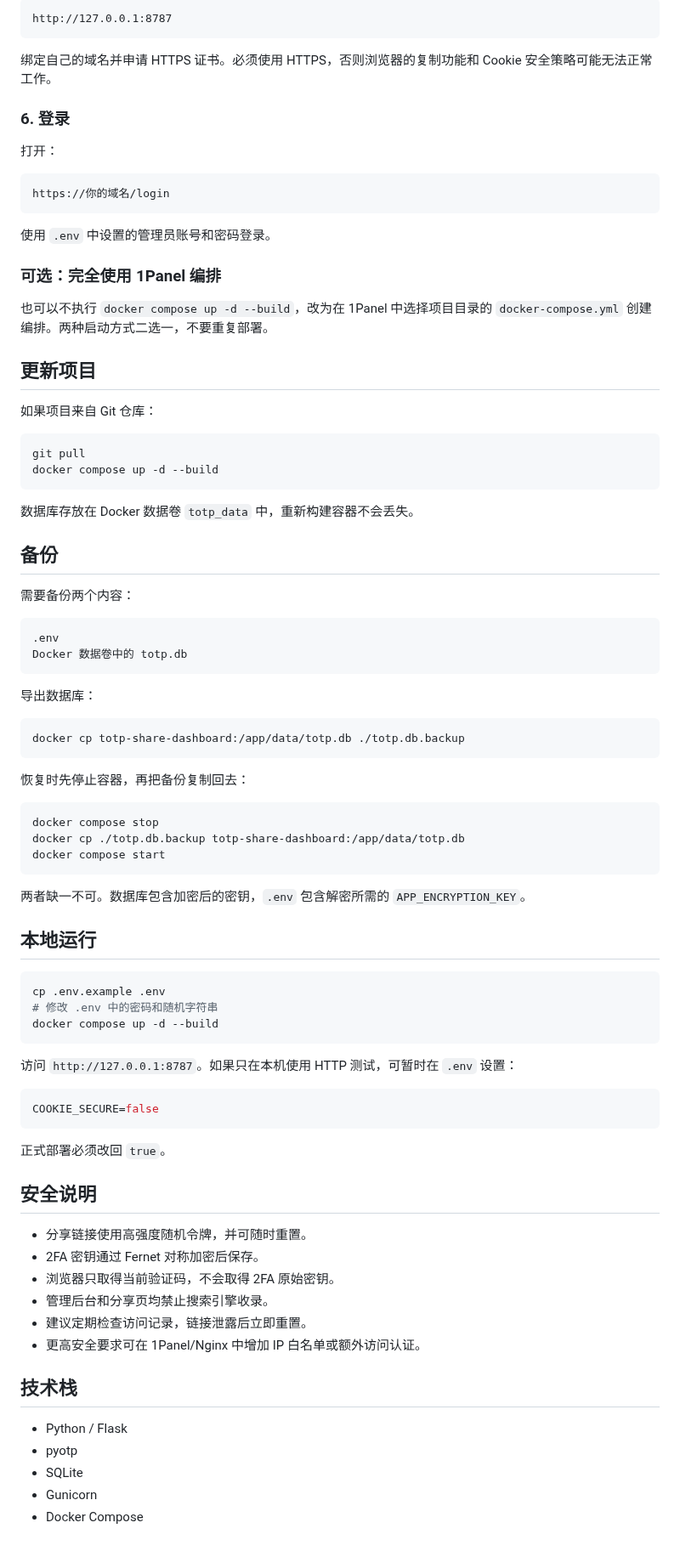
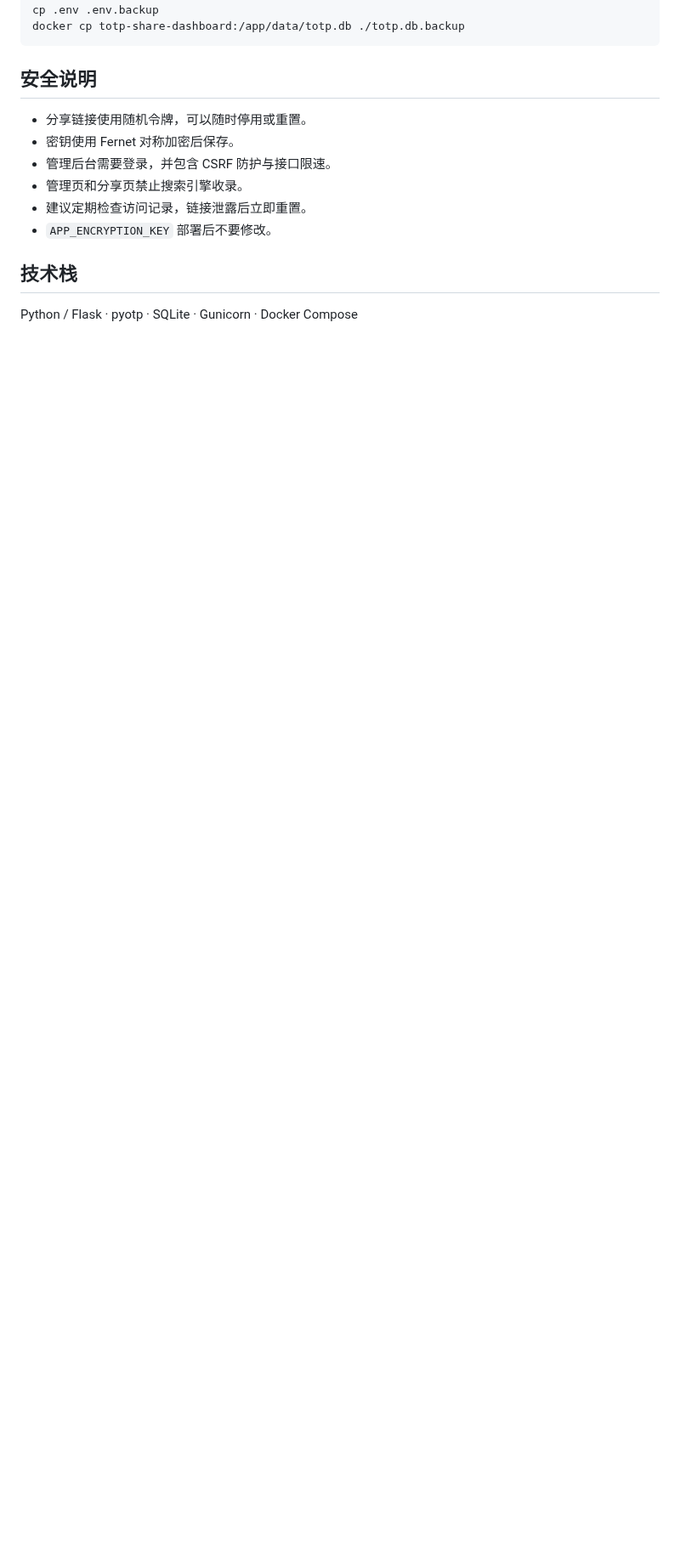
Before and after one commit to Time999-1/totp-share-dashboard, a Markdown page: README.md, the part around one of its changes. Shown at 85% size. Rendered like a GitHub page; blank space fills up the shorter version.

````diff
--- a/README.md
+++ b/README.md
@@ -165,88 +118,16 @@ curl http://127.0.0.1:8787/health
-```text
-http://127.0.0.1:8787
-```
-
-绑定自己的域名并申请 HTTPS 证书。必须使用 HTTPS，否则浏览器的复制功能和 Cookie 安全策略可能无法正常工作。
-
-### 6. 登录
-
-打开：
-
-```text
-https://你的域名/login
-```
-
-使用 `.env` 中设置的管理员账号和密码登录。
-
-### 可选：完全使用 1Panel 编排
-
-也可以不执行 `docker compose up -d --build`，改为在 1Panel 中选择项目目录的 `docker-compose.yml` 创建编排。两种启动方式二选一，不要重复部署。
-
-## 更新项目
-
-如果项目来自 Git 仓库：
-
-```bash
-git pull
-docker compose up -d --build
-```
-
-数据库存放在 Docker 数据卷 `totp_data` 中，重新构建容器不会丢失。
-
-## 备份
-
-需要备份两个内容：
-
-```text
-.env
-Docker 数据卷中的 totp.db
-```
-
-导出数据库：
-
-```bash
+cp .env .env.backup
 docker cp totp-share-dashboard:/app/data/totp.db ./totp.db.backup
 ```
 
-恢复时先停止容器，再把备份复制回去：
-
-```bash
-docker compose stop
-docker cp ./totp.db.backup totp-share-dashboard:/app/data/totp.db
-docker compose start
-```
-
-两者缺一不可。数据库包含加密后的密钥，`.env` 包含解密所需的 `APP_ENCRYPTION_KEY`。
-
-## 本地运行
-
-```bash
-cp .env.example .env
-# 修改 .env 中的密码和随机字符串
-docker compose up -d --build
-```
-
-访问 `http://127.0.0.1:8787`。如果只在本机使用 HTTP 测试，可暂时在 `.env` 设置：
-
-```env
-COOKIE_SECURE=false
-```
-
-正式部署必须改回 `true`。
-
 ## 安全说明
 
-- 分享链接使用高强度随机令牌，并可随时重置。
-- 2FA 密钥通过 Fernet 对称加密后保存。
-- 浏览器只取得当前验证码，不会取得 2FA 原始密钥。
-- 管理后台和分享页均禁止搜索引擎收录。
+- 分享链接使用随机令牌，可以随时停用或重置。
+- 密钥使用 Fernet 对称加密后保存。
+- 管理后台需要登录，并包含 CSRF 防护与接口限速。
+- 管理页和分享页禁止搜索引擎收录。
 - 建议定期检查访问记录，链接泄露后立即重置。
-- 更高安全要求可在 1Panel/Nginx 中增加 IP 白名单或额外访问认证。
+- `APP_ENCRYPTION_KEY` 部署后不要修改。
 
 ## 技术栈
 
-- Python / Flask
-- pyotp
-- SQLite
-- Gunicorn
-- Docker Compose
+Python / Flask · pyotp · SQLite · Gunicorn · Docker Compose
````
Also changed, not shown: other parts of README.md (+72 -119 lines), docs/dashboard-dark.png (added), docs/dashboard-light.png (added), 2 other files.
